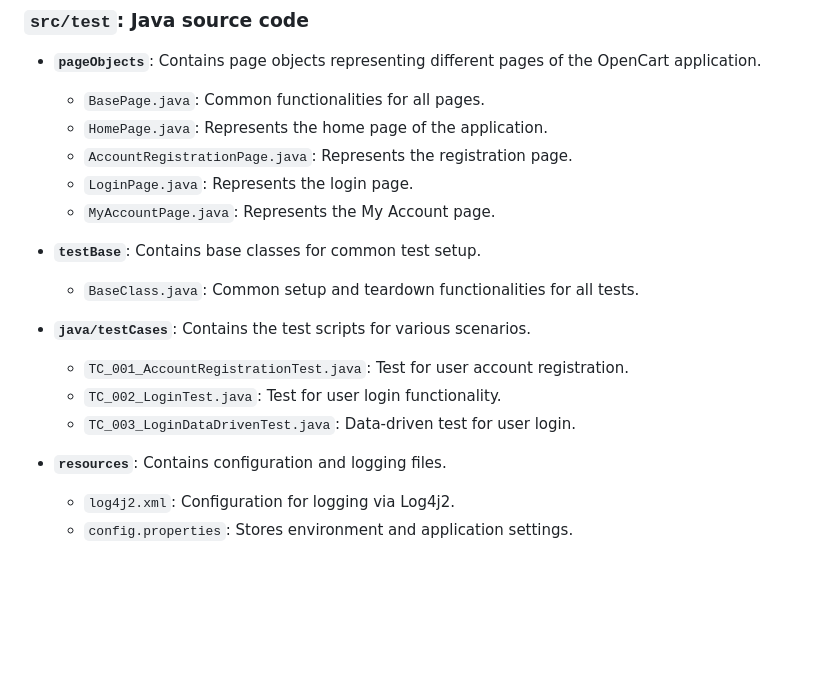
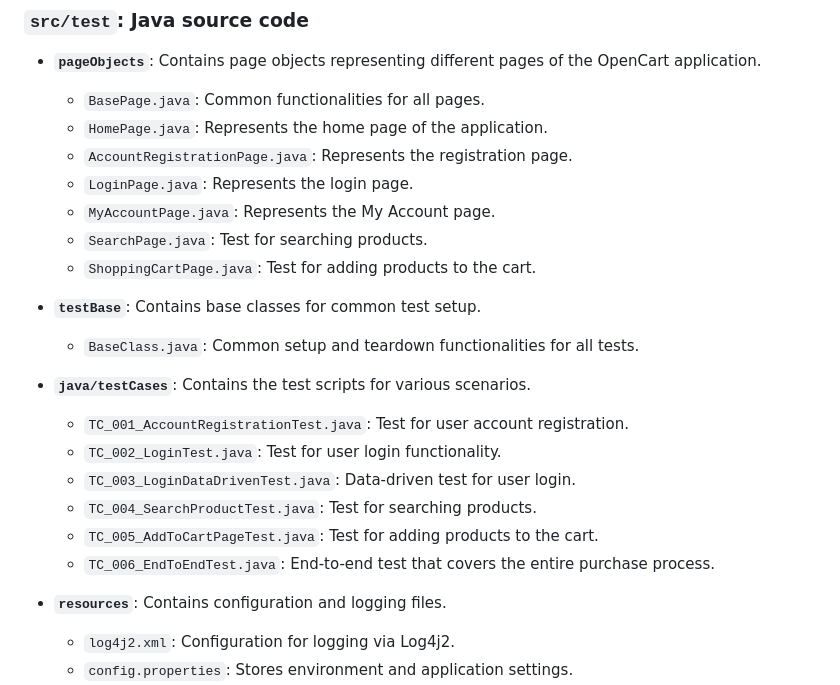
Before and after one commit to rohit300399/opencart_ProjectHybridFramework, a Markdown page: README.md, the part around the change. Drawn GitHub-style; blank space fills up the shorter version.

```diff
--- a/README.md
+++ b/README.md
@@ -25,7 +25,8 @@ The project follows a structured layout with Maven for dependency management. Th
   - `AccountRegistrationPage.java`: Represents the registration page.
   - `LoginPage.java`: Represents the login page.
   - `MyAccountPage.java`: Represents the My Account page.
-
+  - `SearchPage.java`: Test for searching products.
+  - `ShoppingCartPage.java`: Test for adding products to the cart.
 
 - **`testBase`**: Contains base classes for common test setup.
   - `BaseClass.java`: Common setup and teardown functionalities for all tests.
@@ -34,7 +35,9 @@ The project follows a structured layout with Maven for dependency management. Th
   - `TC_001_AccountRegistrationTest.java`: Test for user account registration.
   - `TC_002_LoginTest.java`: Test for user login functionality.
   - `TC_003_LoginDataDrivenTest.java`: Data-driven test for user login.
-
+  - `TC_004_SearchProductTest.java`: Test for searching products.
+  - `TC_005_AddToCartPageTest.java`: Test for adding products to the cart.
+  - `TC_006_EndToEndTest.java`: End-to-end test that covers the entire purchase process.
 
 - **`resources`**: Contains configuration and logging files.
   - `log4j2.xml`: Configuration for logging via Log4j2.
```
